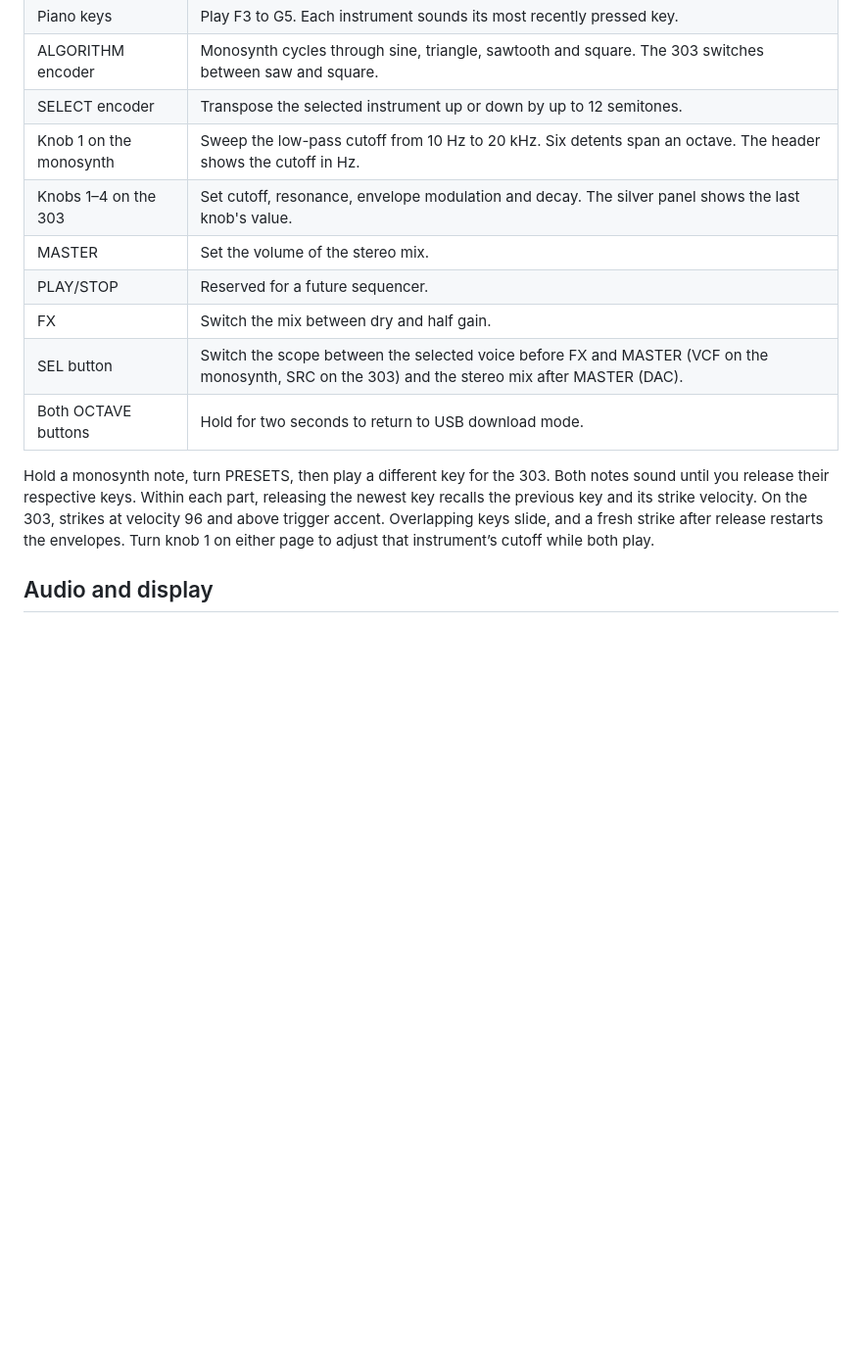
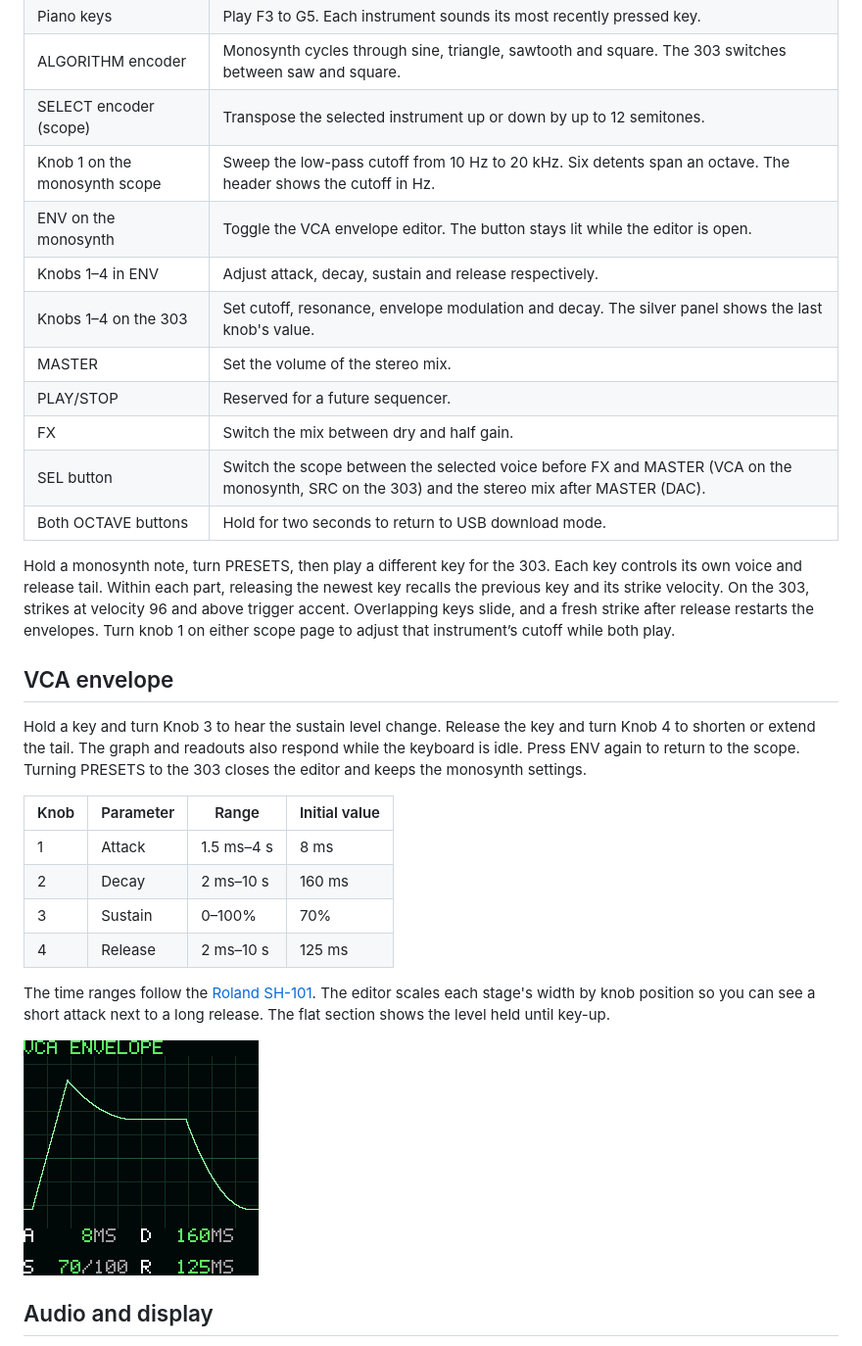
Before and after one commit to fm1-rust/wavegraph, a Markdown page: wavegraph-fm1/README.md, the part around one of its changes. Shown at 98% size. GitHub-like rendering; pictures changed too: wavegraph-fm1/assets/vca-envelope.png (added); blank space fills up the shorter version.

```diff
--- a/wavegraph-fm1/README.md
+++ b/wavegraph-fm1/README.md
@@ -15,21 +15,43 @@ during the boot animation.
 | PRESETS encoder | Select the instrument for new key presses, panel edits and the display. |
 | Piano keys | Play F3 to G5. Each instrument sounds its most recently pressed key. |
 | ALGORITHM encoder | Monosynth cycles through sine, triangle, sawtooth and square. The 303 switches between saw and square. |
-| SELECT encoder | Transpose the selected instrument up or down by up to 12 semitones. |
-| Knob 1 on the monosynth | Sweep the low-pass cutoff from 10 Hz to 20 kHz. Six detents span an octave. The header shows the cutoff in Hz. |
+| SELECT encoder (scope) | Transpose the selected instrument up or down by up to 12 semitones. |
+| Knob 1 on the monosynth scope | Sweep the low-pass cutoff from 10 Hz to 20 kHz. Six detents span an octave. The header shows the cutoff in Hz. |
+| ENV on the monosynth | Toggle the VCA envelope editor. The button stays lit while the editor is open. |
+| Knobs 1–4 in ENV | Adjust attack, decay, sustain and release respectively. |
 | Knobs 1–4 on the 303 | Set cutoff, resonance, envelope modulation and decay. The silver panel shows the last knob's value. |
 | MASTER | Set the volume of the stereo mix. |
 | PLAY/STOP | Reserved for a future sequencer. |
 | FX | Switch the mix between dry and half gain. |
-| SEL button | Switch the scope between the selected voice before FX and MASTER (VCF on the monosynth, SRC on the 303) and the stereo mix after MASTER (DAC). |
+| SEL button | Switch the scope between the selected voice before FX and MASTER (VCA on the monosynth, SRC on the 303) and the stereo mix after MASTER (DAC). |
 | Both OCTAVE buttons | Hold for two seconds to return to USB download mode. |
 
 Hold a monosynth note, turn PRESETS, then play a different key for the 303.
-Both notes sound until you release their respective keys. Within each part,
+Each key controls its own voice and release tail. Within each part,
 releasing the newest key recalls the previous key and its strike velocity.
 On the 303, strikes at velocity 96 and above trigger accent. Overlapping keys
 slide, and a fresh strike after release restarts the envelopes. Turn knob 1 on
-either page to adjust that instrument’s cutoff while both play.
+either scope page to adjust that instrument’s cutoff while both play.
+
+## VCA envelope
+
+Hold a key and turn Knob 3 to hear the sustain level change. Release the key
+and turn Knob 4 to shorten or extend the tail. The graph and readouts also
+respond while the keyboard is idle. Press ENV again to return to the scope.
+Turning PRESETS to the 303 closes the editor and keeps the monosynth settings.
+
+| Knob | Parameter | Range | Initial value |
+| --- | --- | --- | --- |
+| 1 | Attack | 1.5 ms–4 s | 8 ms |
+| 2 | Decay | 2 ms–10 s | 160 ms |
+| 3 | Sustain | 0–100% | 70% |
+| 4 | Release | 2 ms–10 s | 125 ms |
+
+The time ranges follow the [Roland SH-101][sh101]. The editor scales each
+stage's width by knob position so you can see a short attack next to a long
+release. The flat section shows the level held until key-up.
+
+![FM-1 VCA envelope editor showing the curve and all four settings](assets/vca-envelope.png)
 
 ## Audio and display
 
```
Also changed, not shown: other parts of wavegraph-fm1/README.md (+1 -0 lines), wavegraph-monosynth/README.md (+24 -4 lines), 8 other files.
